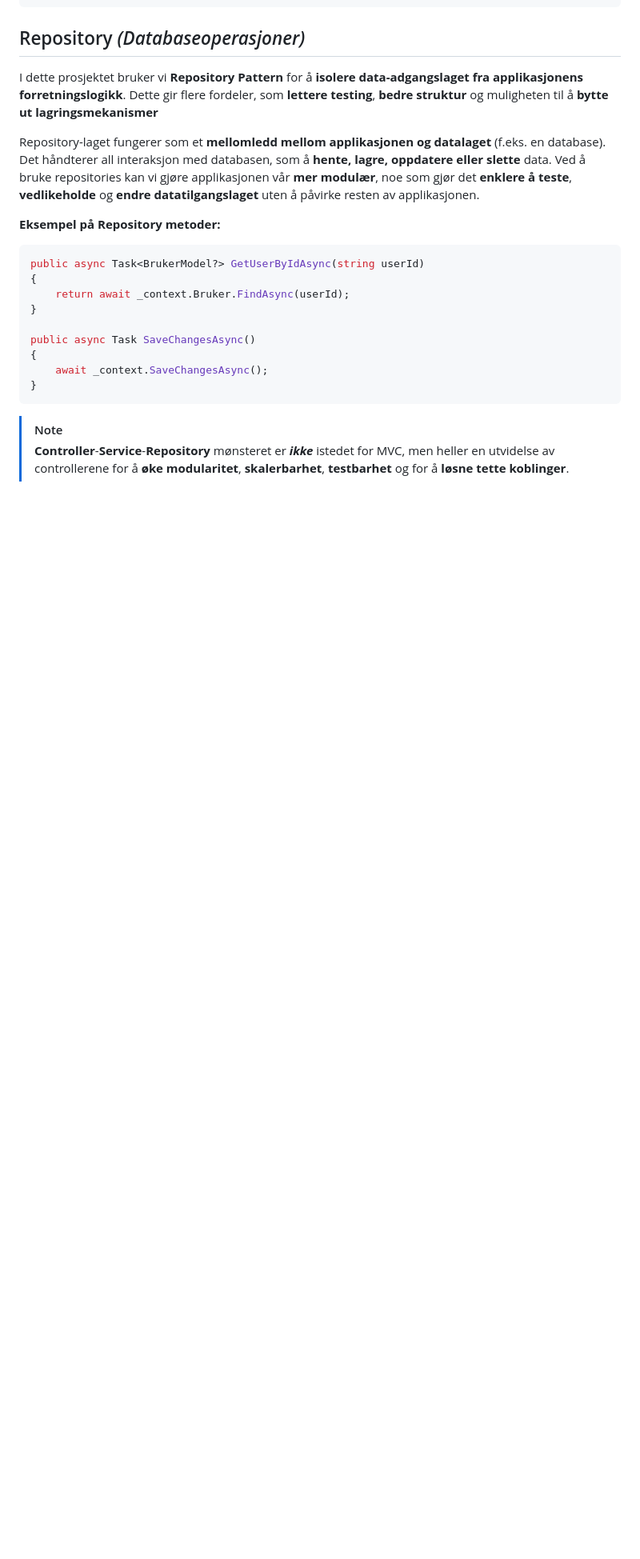
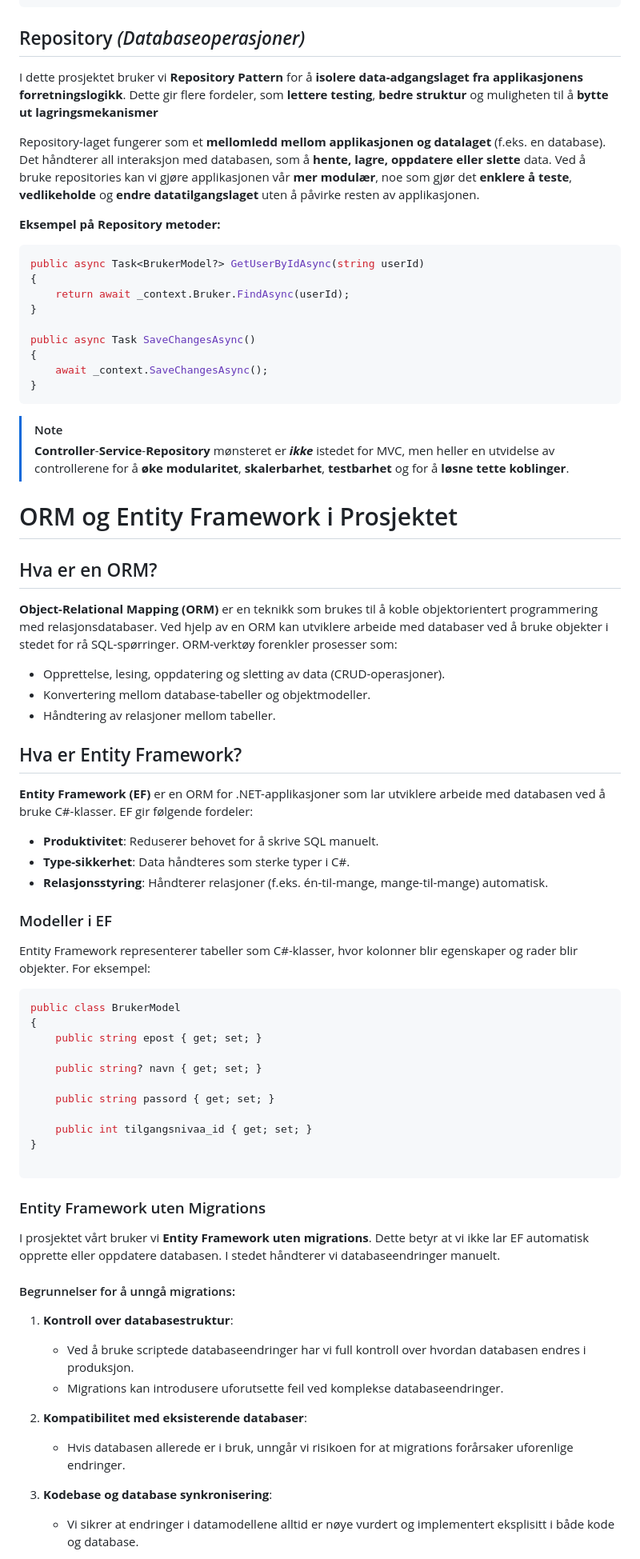
Before and after one commit to mgoberg/Kartverketprosjekt, a Markdown page: README.md, the part around one of its changes. Shown at 80% size. Rendered like a GitHub page; blank space fills up the shorter version.

````diff
--- a/README.md
+++ b/README.md
@@ -160,3 +160,50 @@ public async Task SaveChangesAsync()
 > [!NOTE]
 > **Controller**-**Service**-**Repository** mønsteret er _**ikke**_ istedet for MVC, men heller en utvidelse av controllerene for å **øke modularitet**, **skalerbarhet**, **testbarhet** og for å **løsne tette koblinger**.
 
+# ORM og Entity Framework i Prosjektet
+
+## Hva er en ORM?
+**Object-Relational Mapping (ORM)** er en teknikk som brukes til å koble objektorientert programmering med relasjonsdatabaser. Ved hjelp av en ORM kan utviklere arbeide med databaser ved å bruke objekter i stedet for rå SQL-spørringer. ORM-verktøy forenkler prosesser som:
+
+- Opprettelse, lesing, oppdatering og sletting av data (CRUD-operasjoner).
+- Konvertering mellom database-tabeller og objektmodeller.
+- Håndtering av relasjoner mellom tabeller.
+
+## Hva er Entity Framework?
+**Entity Framework (EF)** er en ORM for .NET-applikasjoner som lar utviklere arbeide med databasen ved å bruke C#-klasser. EF gir følgende fordeler:
+
+- **Produktivitet**: Reduserer behovet for å skrive SQL manuelt.
+- **Type-sikkerhet**: Data håndteres som sterke typer i C#.
+- **Relasjonsstyring**: Håndterer relasjoner (f.eks. én-til-mange, mange-til-mange) automatisk.
+
+### Modeller i EF
+Entity Framework representerer tabeller som C#-klasser, hvor kolonner blir egenskaper og rader blir objekter. For eksempel:
+
+```csharp
+public class BrukerModel
+{
+    public string epost { get; set; }
+
+    public string? navn { get; set; }
+
+    public string passord { get; set; }
+
+    public int tilgangsnivaa_id { get; set; }
+}
+
+```
+
+### Entity Framework uten Migrations
+I prosjektet vårt bruker vi **Entity Framework uten migrations**. Dette betyr at vi ikke lar EF automatisk opprette eller oppdatere databasen. I stedet håndterer vi databaseendringer manuelt.
+
+#### Begrunnelser for å unngå migrations:
+1. **Kontroll over databasestruktur**:
+   - Ved å bruke scriptede databaseendringer har vi full kontroll over hvordan databasen endres i produksjon.
+   - Migrations kan introdusere uforutsette feil ved komplekse databaseendringer.
+
+2. **Kompatibilitet med eksisterende databaser**:
+   - Hvis databasen allerede er i bruk, unngår vi risikoen for at migrations forårsaker uforenlige endringer.
+
+3. **Kodebase og database synkronisering**:
+   - Vi sikrer at endringer i datamodellene alltid er nøye vurdert og implementert eksplisitt i både kode og database.
+
````
Also changed, not shown: other parts of README.md (+47 -20 lines).
